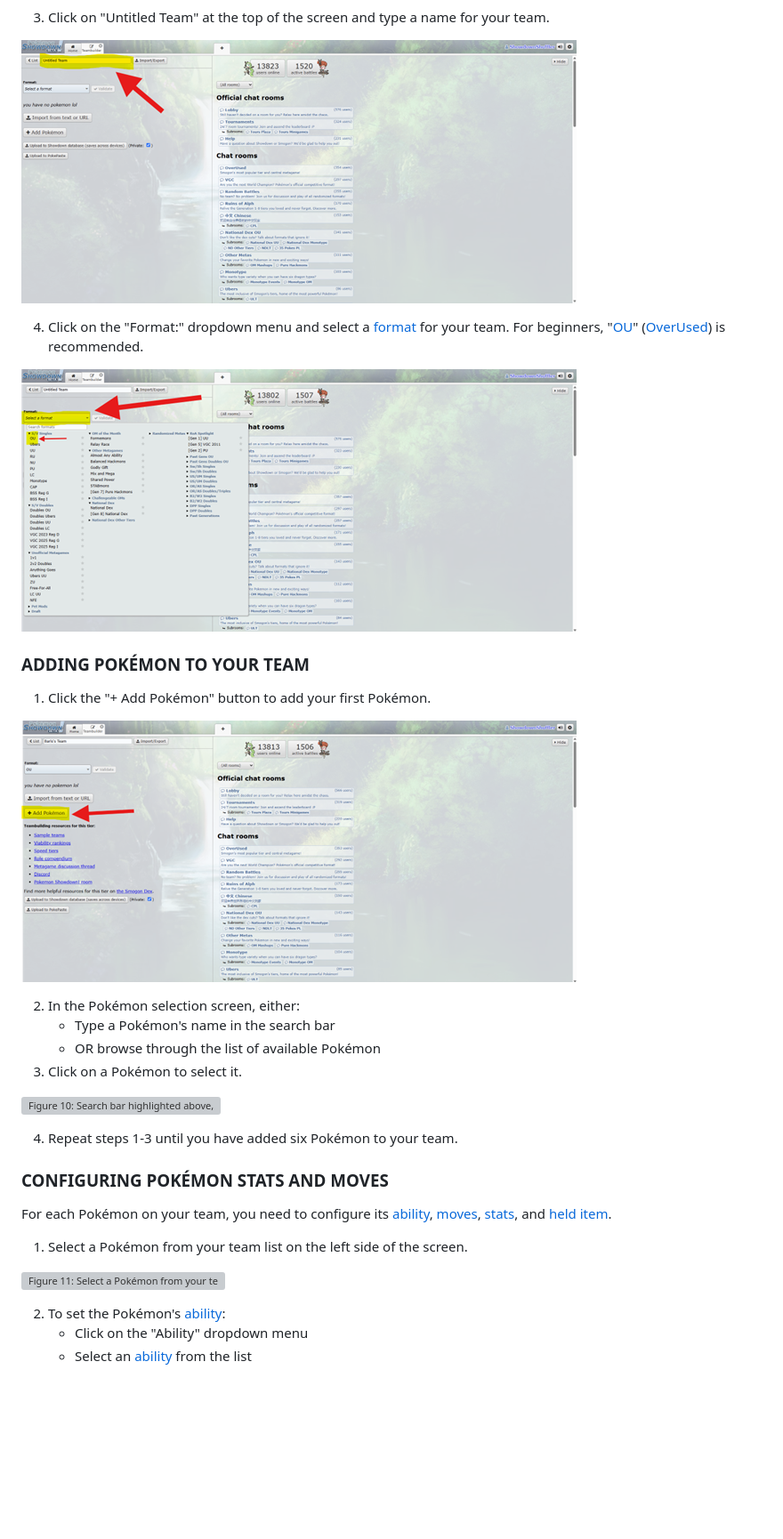
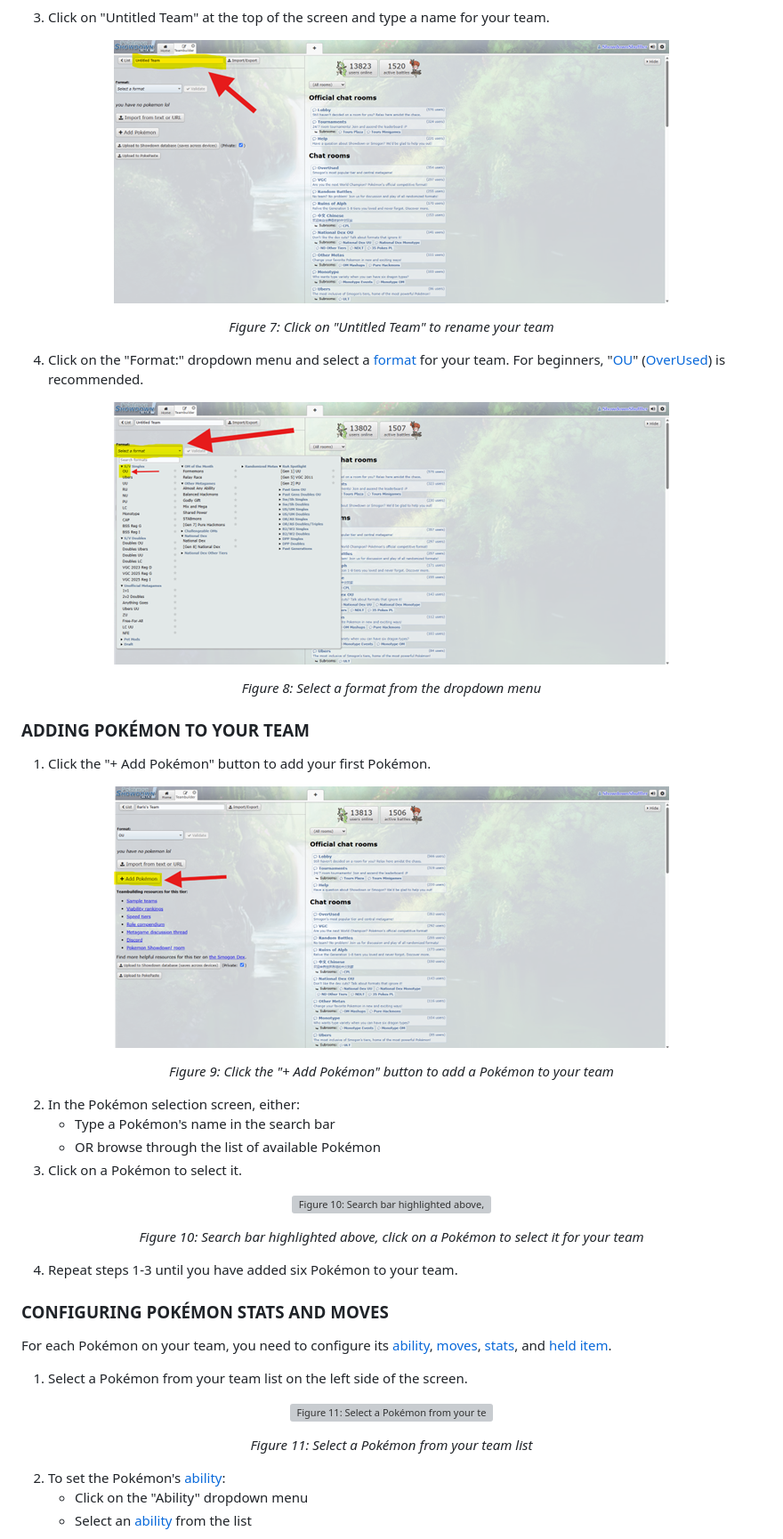
Before and after one commit to BarisBarut/Digital-Portfolio-BB, a Markdown page: pokemon-guide.md, the part around the change printed below. Shown: that part at 89% size. GitHub-like rendering; blank space fills up the shorter version; grey boxes are pictures that could not be loaded.

```diff
--- a/pokemon-guide.md
+++ b/pokemon-guide.md
@@ -78,24 +103,44 @@ Before battling, you need to create a team of Pokémon to use.
 
 3. Click on "Untitled Team" at the top of the screen and type a name for your team.
 
-![Figure 7: Click on "Untitled Team" to rename your team](/PokePicture7.png)
+<p align="center">
+  <img src="/PokePicture7.png" alt="Figure 7: Click on "Untitled Team" to rename your team">
+</p>
+<p align="center">
+  <em>Figure 7: Click on "Untitled Team" to rename your team</em>
+</p>
 
 4. Click on the "Format:" dropdown menu and select a [format](#format) for your team. For beginners, "[OU](#ou-overused)" ([OverUsed](#ou-overused)) is recommended.
 
-![Figure 8: Select a format from the dropdown menu](/Picture10.png)
+<p align="center">
+  <img src="/Picture10.png" alt="Figure 8: Select a format from the dropdown menu">
+</p>
+<p align="center">
+  <em>Figure 8: Select a format from the dropdown menu</em>
+</p>
 
 ### ADDING POKÉMON TO YOUR TEAM
 
 1. Click the "+ Add Pokémon" button to add your first Pokémon.
 
-![Figure 9: Click the "+ Add Pokémon" button to add a Pokémon to your team](/Picture11.png)
+<p align="center">
+  <img src="/Picture11.png" alt="Figure 9: Click the "+ Add Pokémon" button to add a Pokémon to your team">
+</p>
+<p align="center">
+  <em>Figure 9: Click the "+ Add Pokémon" button to add a Pokémon to your team</em>
+</p>
 
 2. In the Pokémon selection screen, either:
    - Type a Pokémon's name in the search bar
    - OR browse through the list of available Pokémon
 3. Click on a Pokémon to select it.
 
-![Figure 10: Search bar highlighted above, click on a Pokémon to select it for your team](/Picture12.png)
+<p align="center">
+  <img src="/Picture12.png" alt="Figure 10: Search bar highlighted above, click on a Pokémon to select it for your team">
+</p>
+<p align="center">
+  <em>Figure 10: Search bar highlighted above, click on a Pokémon to select it for your team</em>
+</p>
 
 4. Repeat steps 1-3 until you have added six Pokémon to your team.
 
@@ -105,7 +150,12 @@ For each Pokémon on your team, you need to configure its [ability](#ability), [
 
 1. Select a Pokémon from your team list on the left side of the screen.
 
-![Figure 11: Select a Pokémon from your team list](/Picture13.png)
+<p align="center">
+  <img src="/Picture13.png" alt="Figure 11: Select a Pokémon from your team list">
+</p>
+<p align="center">
+  <em>Figure 11: Select a Pokémon from your team list</em>
+</p>
 
 2. To set the Pokémon's [ability](#ability):
    - Click on the "Ability" dropdown menu
```
Also changed, not shown: other parts of pokemon-guide.md (+157 -95 lines).
